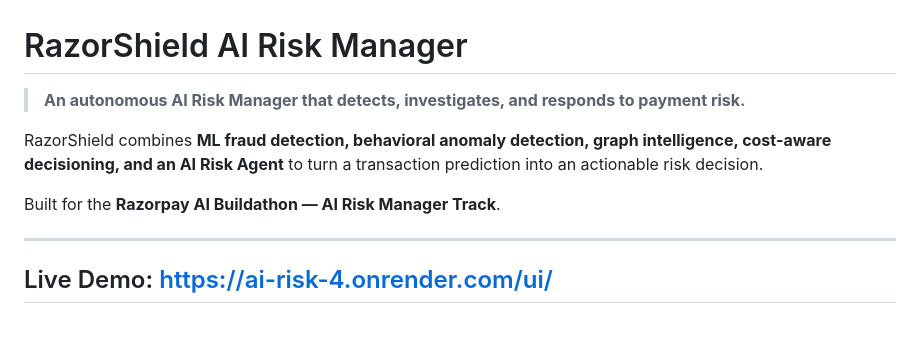
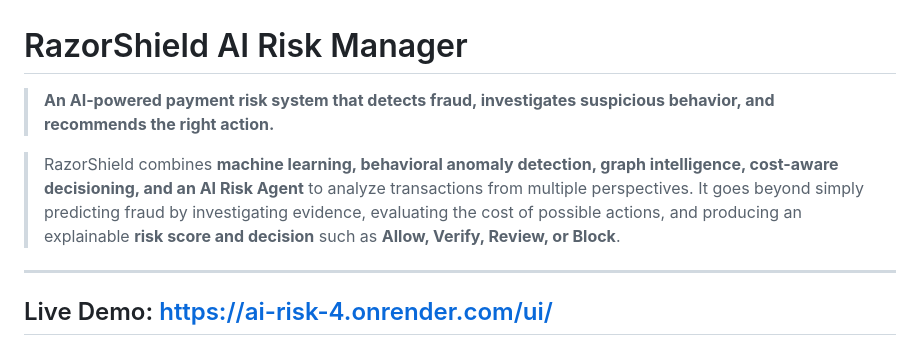
Before and after one commit to Kriti-kumari221/AI_Risk, a Markdown page: README.md, the part around the change. Drawn GitHub-style.

Commit message:
Revise README for clarity and detail
Updated project description and enhanced explanation of features.

```diff
--- a/README.md
+++ b/README.md
@@ -1,10 +1,9 @@
 # RazorShield AI Risk Manager
 
-> **An autonomous AI Risk Manager that detects, investigates, and responds to payment risk.**
+> **An AI-powered payment risk system that detects fraud, investigates suspicious behavior, and recommends the right action.**
 
-RazorShield combines **ML fraud detection, behavioral anomaly detection, graph intelligence, cost-aware decisioning, and an AI Risk Agent** to turn a transaction prediction into an actionable risk decision.
+> RazorShield combines **machine learning, behavioral anomaly detection, graph intelligence, cost-aware decisioning, and an AI Risk Agent** to analyze transactions from multiple perspectives. It goes beyond simply predicting fraud by investigating evidence, evaluating the cost of possible actions, and producing an explainable **risk score and decision** such as **Allow, Verify, Review, or Block**.
 
-Built for the **Razorpay AI Buildathon — AI Risk Manager Track**.
 
 ---
 ## Live Demo:  https://ai-risk-4.onrender.com/ui/
```
